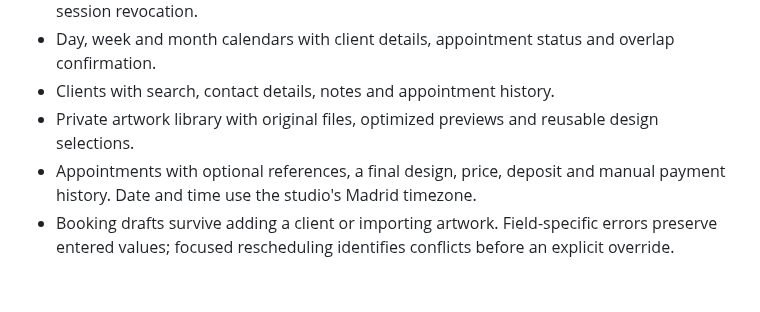
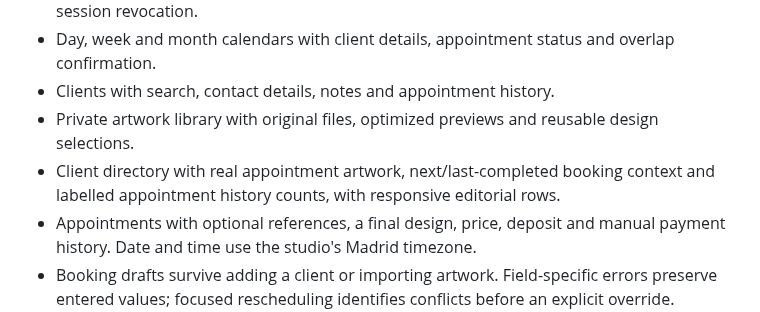
Before and after one commit to ExperimentalSkid/TattoAppointement, a Markdown page: README.md, the part around the change. Rendered like a GitHub page; blank space fills up the shorter version.

Commit message:
Refine client directory with artwork and booking context

```diff
--- a/README.md
+++ b/README.md
@@ -13,6 +13,7 @@ The dark editorial interface uses six shared layout primitives, open sections an
 - Day, week and month calendars with client details, appointment status and overlap confirmation.
 - Clients with search, contact details, notes and appointment history.
 - Private artwork library with original files, optimized previews and reusable design selections.
+- Client directory with real appointment artwork, next/last-completed booking context and labelled appointment history counts, with responsive editorial rows.
 - Appointments with optional references, a final design, price, deposit and manual payment history. Date and time use the studio's Madrid timezone.
 - Booking drafts survive adding a client or importing artwork. Field-specific errors preserve entered values; focused rescheduling identifies conflicts before an explicit override. Confirmed cancellation frees the calendar slot and preserves history.
 - Studio profile, artist preferences and persistent language selection.
```
Also changed, not shown: docs/design-system.md (+8 -0 lines), docs/previews/clients.png (added), 4 other files.
